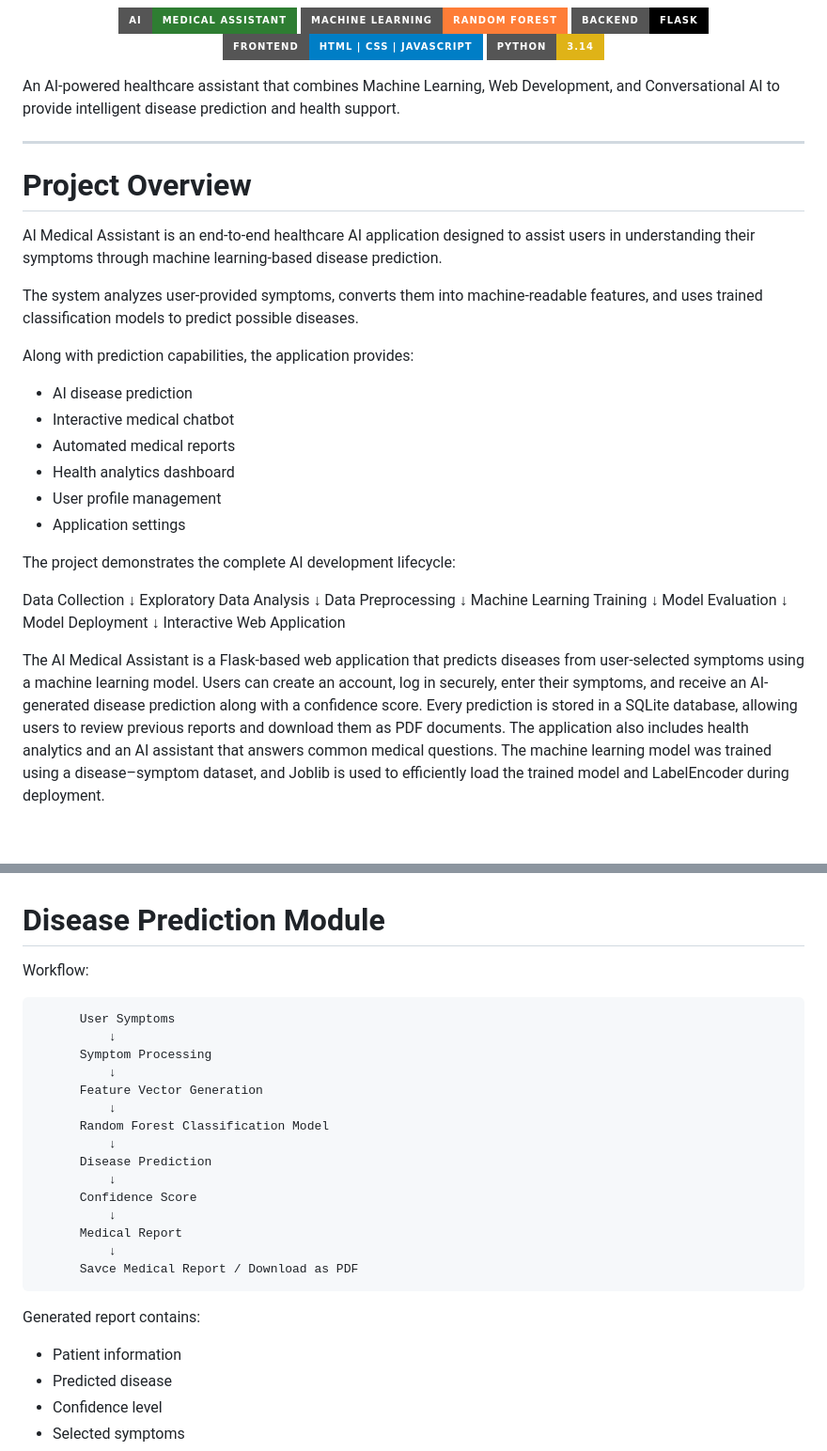
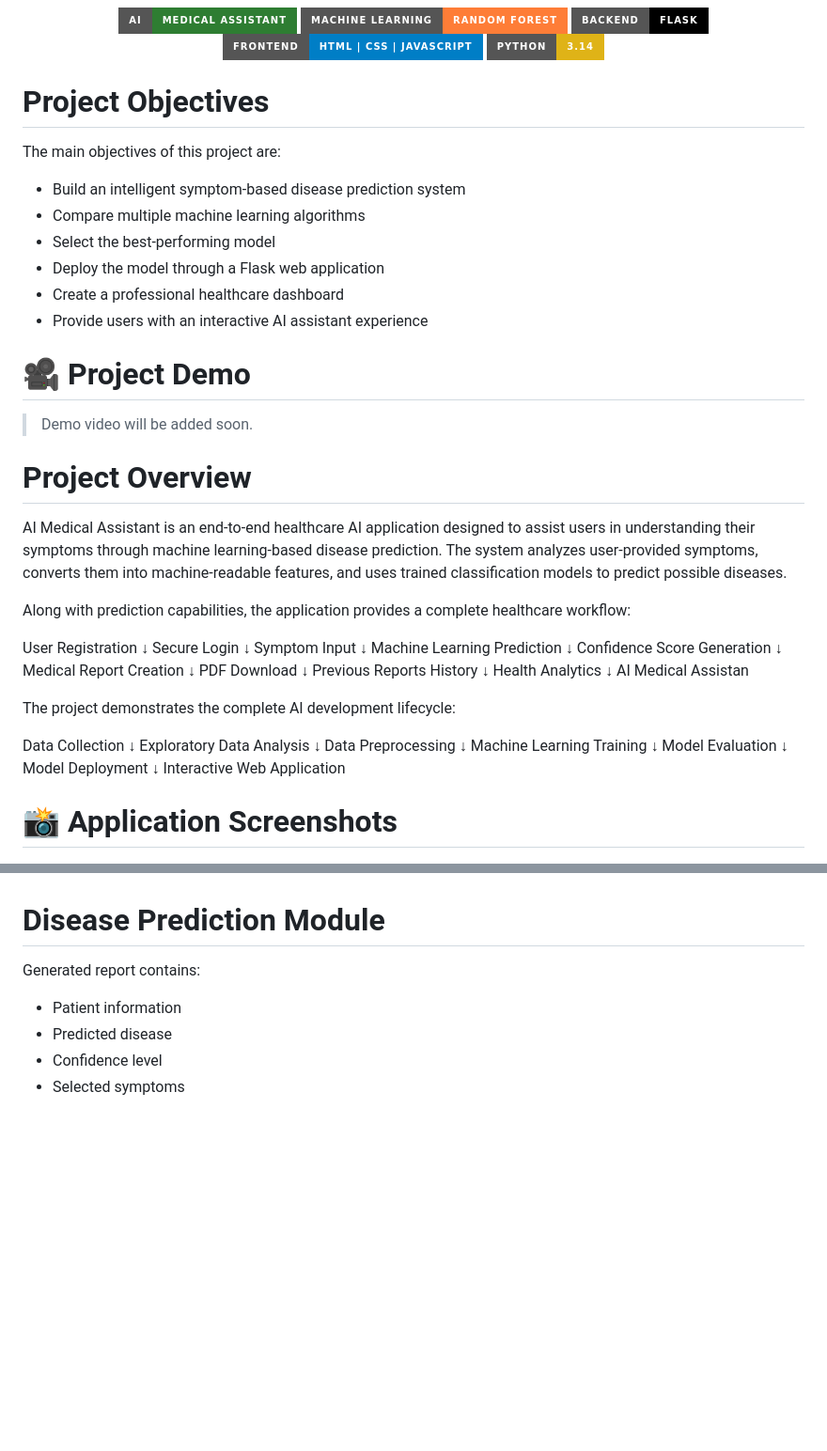
Before and after one commit to summiyahyousaf/AI_Medical_Assistant, a Markdown page: README.md, 2 parts joined by grey strips. Shown at 94% size. GitHub-like rendering; badges without logos; blank space fills up the shorter version.

```diff
--- a/README.md
+++ b/README.md
@@ -15,30 +17,49 @@
 
 </p>
 
+#  Project Objectives
 
-<p align="center">
+The main objectives of this project are:
 
-An AI-powered healthcare assistant that combines Machine Learning, Web Development, and Conversational AI to provide intelligent disease prediction and health support.
-
-</p>
+- Build an intelligent symptom-based disease prediction system
+- Compare multiple machine learning algorithms
+- Select the best-performing model
+- Deploy the model through a Flask web application
+- Create a professional healthcare dashboard
+- Provide users with an interactive AI assistant experience
 
 
----
+# 🎥 Project Demo
+
+> Demo video will be added soon.
+
 
 # Project Overview
 
 AI Medical Assistant is an end-to-end healthcare AI application designed to assist users in understanding their symptoms through machine learning-based disease prediction.
-
 The system analyzes user-provided symptoms, converts them into machine-readable features, and uses trained classification models to predict possible diseases.
 
-Along with prediction capabilities, the application provides:
+Along with prediction capabilities, the application provides a complete healthcare workflow:
 
--  AI disease prediction
--  Interactive medical chatbot
--  Automated medical reports
--  Health analytics dashboard
--  User profile management
--  Application settings
+User Registration
+↓
+Secure Login
+↓
+Symptom Input
+↓
+Machine Learning Prediction
+↓
+Confidence Score Generation
+↓
+Medical Report Creation
+↓
+PDF Download
+↓
+Previous Reports History
+↓
+Health Analytics
+↓
+AI Medical Assistan
 
 
 The project demonstrates the complete AI development lifecycle:
@@ -58,6 +79,7 @@ Model Deployment
 Interactive Web Application
 
 
-The AI Medical Assistant is a Flask-based web application that predicts diseases from user-selected symptoms using a machine learning model. Users can create an account, log in securely, enter their symptoms, and receive an AI-generated disease prediction along with a confidence score. Every prediction is stored in a SQLite database, allowing users to review previous reports and download them as PDF documents. The application also includes health analytics and an AI assistant that answers common medical questions. The machine learning model was trained using a disease–symptom dataset, and Joblib is used to efficiently load the trained model and LabelEncoder during deployment.
+
+# 📸 Application Screenshots
 
 
@@ -285,25 +278,6 @@ A professional dashboard that provides users with centralized access to all heal
 
 
 #  Disease Prediction Module
-
-
-Workflow:
-
-          User Symptoms
-              ↓
-          Symptom Processing
-              ↓
-          Feature Vector Generation
-              ↓
-          Random Forest Classification Model
-              ↓
-          Disease Prediction
-              ↓
-          Confidence Score
-              ↓
-          Medical Report
-              ↓
-          Savce Medical Report / Download as PDF
 
 
 Generated report contains:
```
Also changed, not shown: other parts of README.md (+75 -102 lines).
